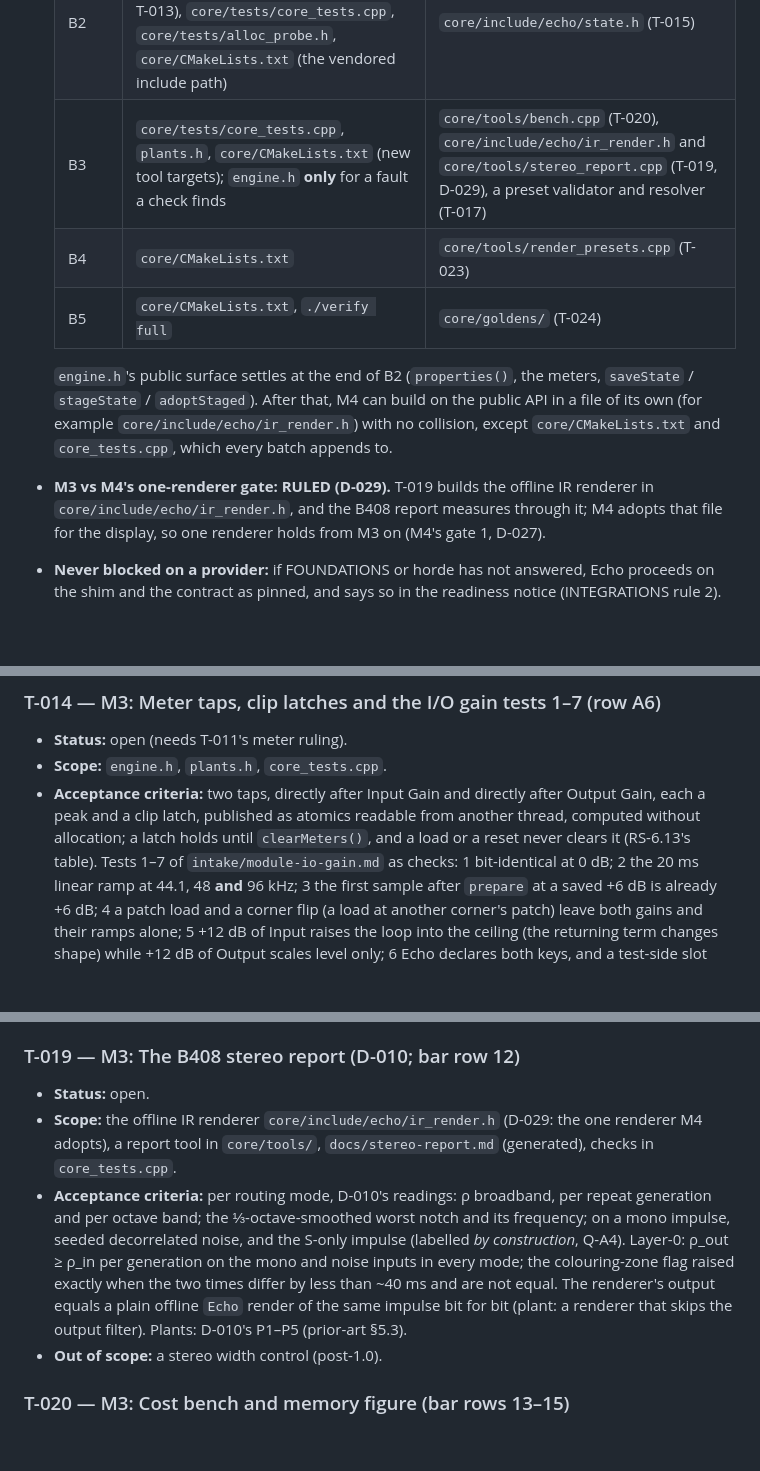
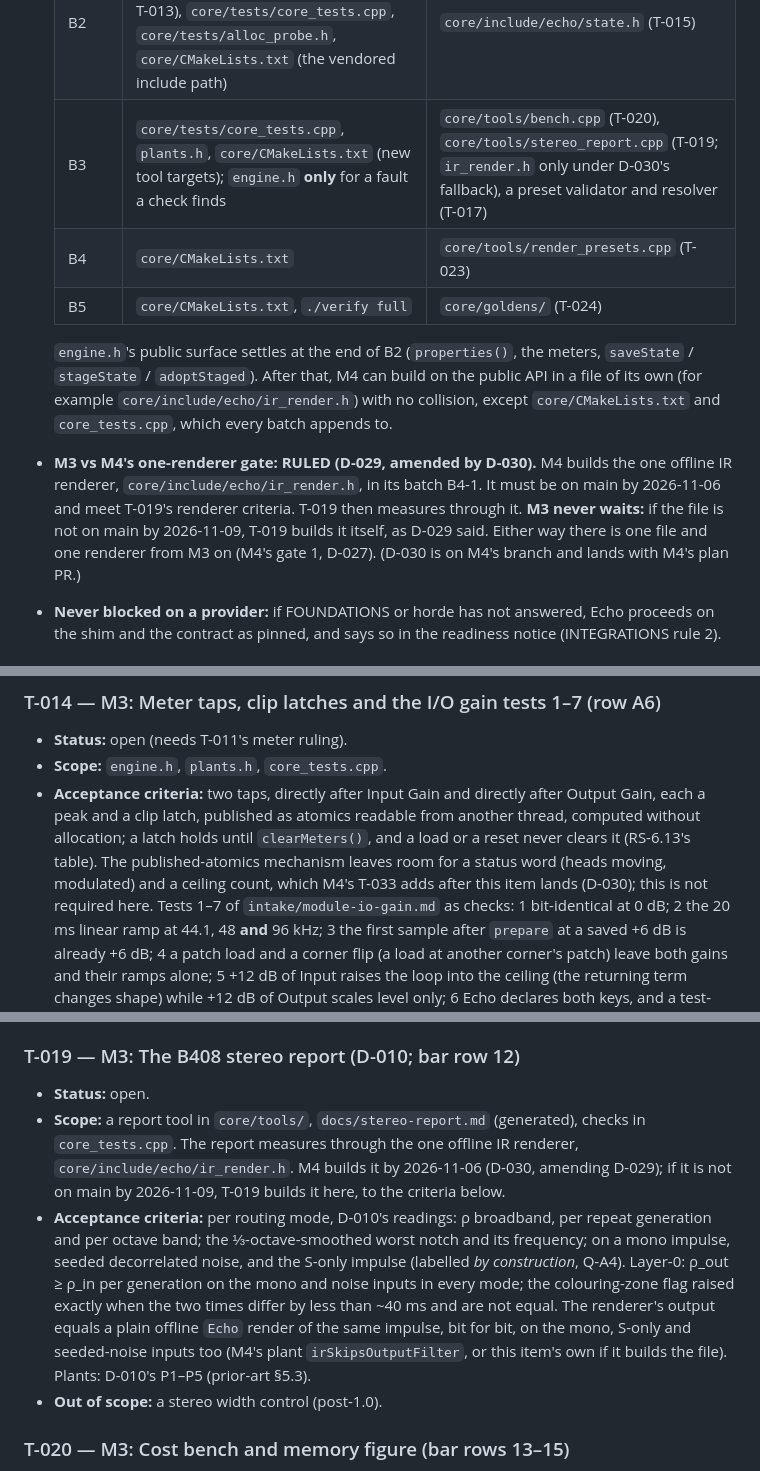
Before and after one commit to Julian-B-Smith/Echo, a Markdown page: ROADMAP.md, 3 parts joined by grey strips. Drawn GitHub-style; blank space fills up the shorter version.

Commit message:
ROADMAP M3: T-019 measures through M4's ir_render.h (D-030 amends D-029), fallback 11-09
Co-Authored-By: Claude Opus 5.5 <noreply@anthropic.com>

```diff
--- a/ROADMAP.md
+++ b/ROADMAP.md
@@ -186,7 +186,7 @@ commercial delay or borrow its mode names, presets or UI text.
   |---|---|---|
   | B1 | none | `core/third_party/foundations/` (T-012: the vendored header and its `MANIFEST`) |
   | B2 | `core/include/echo/engine.h`, `plants.h`, `params.h` (class mapping, T-013), `core/tests/core_tests.cpp`, `core/tests/alloc_probe.h`, `core/CMakeLists.txt` (the vendored include path) | `core/include/echo/state.h` (T-015) |
-  | B3 | `core/tests/core_tests.cpp`, `plants.h`, `core/CMakeLists.txt` (new tool targets); `engine.h` **only** for a fault a check finds | `core/tools/bench.cpp` (T-020), `core/include/echo/ir_render.h` and `core/tools/stereo_report.cpp` (T-019, D-029), a preset validator and resolver (T-017) |
+  | B3 | `core/tests/core_tests.cpp`, `plants.h`, `core/CMakeLists.txt` (new tool targets); `engine.h` **only** for a fault a check finds | `core/tools/bench.cpp` (T-020), `core/tools/stereo_report.cpp` (T-019; `ir_render.h` only under D-030's fallback), a preset validator and resolver (T-017) |
   | B4 | `core/CMakeLists.txt` | `core/tools/render_presets.cpp` (T-023) |
   | B5 | `core/CMakeLists.txt`, `./verify full` | `core/goldens/` (T-024) |
 
@@ -194,9 +194,12 @@ commercial delay or borrow its mode names, presets or UI text.
   `saveState` / `stageState` / `adoptStaged`). After that, M4 can build on the public API in a
   file of its own (for example `core/include/echo/ir_render.h`) with no collision, except
   `core/CMakeLists.txt` and `core_tests.cpp`, which every batch appends to.
-- **M3 vs M4's one-renderer gate: RULED (D-029).** T-019 builds the offline IR renderer in
-  `core/include/echo/ir_render.h`, and the B408 report measures through it; M4 adopts that
-  file for the display, so one renderer holds from M3 on (M4's gate 1, D-027).
+- **M3 vs M4's one-renderer gate: RULED (D-029, amended by D-030).** M4 builds the one
+  offline IR renderer, `core/include/echo/ir_render.h`, in its batch B4-1. It must be on main
+  by 2026-11-06 and meet T-019's renderer criteria. T-019 then measures through it. **M3
+  never waits:** if the file is not on main by 2026-11-09, T-019 builds it itself, as D-029
+  said. Either way there is one file and one renderer from M3 on (M4's gate 1, D-027).
+  (D-030 is on M4's branch and lands with M4's plan PR.)
 - **Never blocked on a provider:** if FOUNDATIONS or horde has not answered, Echo proceeds on
   the shim and the contract as pinned, and says so in the readiness notice (INTEGRATIONS
   rule 2).
@@ -381,7 +384,9 @@ filings need the human's go-ahead each time.
 - **Acceptance criteria:** two taps, directly after Input Gain and directly after Output
   Gain, each a peak and a clip latch, published as atomics readable from another thread,
   computed without allocation; a latch holds until `clearMeters()`, and a load or a reset
-  never clears it (RS-6.13's table). Tests 1–7 of `intake/module-io-gain.md` as checks:
+  never clears it (RS-6.13's table). The published-atomics mechanism leaves room for a
+  status word (heads moving, modulated) and a ceiling count, which M4's T-033 adds after this
+  item lands (D-030); this is not required here. Tests 1–7 of `intake/module-io-gain.md` as checks:
   1 bit-identical at 0 dB; 2 the 20 ms linear ramp at 44.1, 48 **and** 96 kHz; 3 the first
   sample after `prepare` at a saved +6 dB is already +6 dB; 4 a patch load and a corner flip
   (a load at another corner's patch) leave both gains and their ramps alone; 5 +12 dB of
@@ -461,16 +466,18 @@ filings need the human's go-ahead each time.
 
 ### T-019 — M3: The B408 stereo report (D-010; bar row 12)
 - **Status:** open.
-- **Scope:** the offline IR renderer `core/include/echo/ir_render.h` (D-029: the one renderer
-  M4 adopts), a report tool in `core/tools/`, `docs/stereo-report.md` (generated), checks in
-  `core_tests.cpp`.
+- **Scope:** a report tool in `core/tools/`, `docs/stereo-report.md` (generated), checks in
+  `core_tests.cpp`. The report measures through the one offline IR renderer,
+  `core/include/echo/ir_render.h`. M4 builds it by 2026-11-06 (D-030, amending D-029); if it
+  is not on main by 2026-11-09, T-019 builds it here, to the criteria below.
 - **Acceptance criteria:** per routing mode, D-010's readings: ρ broadband, per repeat
   generation and per octave band; the ⅓-octave-smoothed worst notch and its frequency; on a
   mono impulse, seeded decorrelated noise, and the S-only impulse (labelled *by
   construction*, Q-A4). Layer-0: ρ_out ≥ ρ_in per generation on the mono and noise inputs in
   every mode; the colouring-zone flag raised exactly when the two times differ by less than
-  ~40 ms and are not equal. The renderer's output equals a plain offline `Echo` render of the same impulse bit for bit
-  (plant: a renderer that skips the output filter). Plants: D-010's P1–P5 (prior-art §5.3).
+  ~40 ms and are not equal. The renderer's output equals a plain offline `Echo` render of the same impulse, bit for
+  bit, on the mono, S-only and seeded-noise inputs too (M4's plant `irSkipsOutputFilter`, or
+  this item's own if it builds the file). Plants: D-010's P1–P5 (prior-art §5.3).
 - **Out of scope:** a stereo width control (post-1.0).
 
 ### T-020 — M3: Cost bench and memory figure (bar rows 13–15)
```
